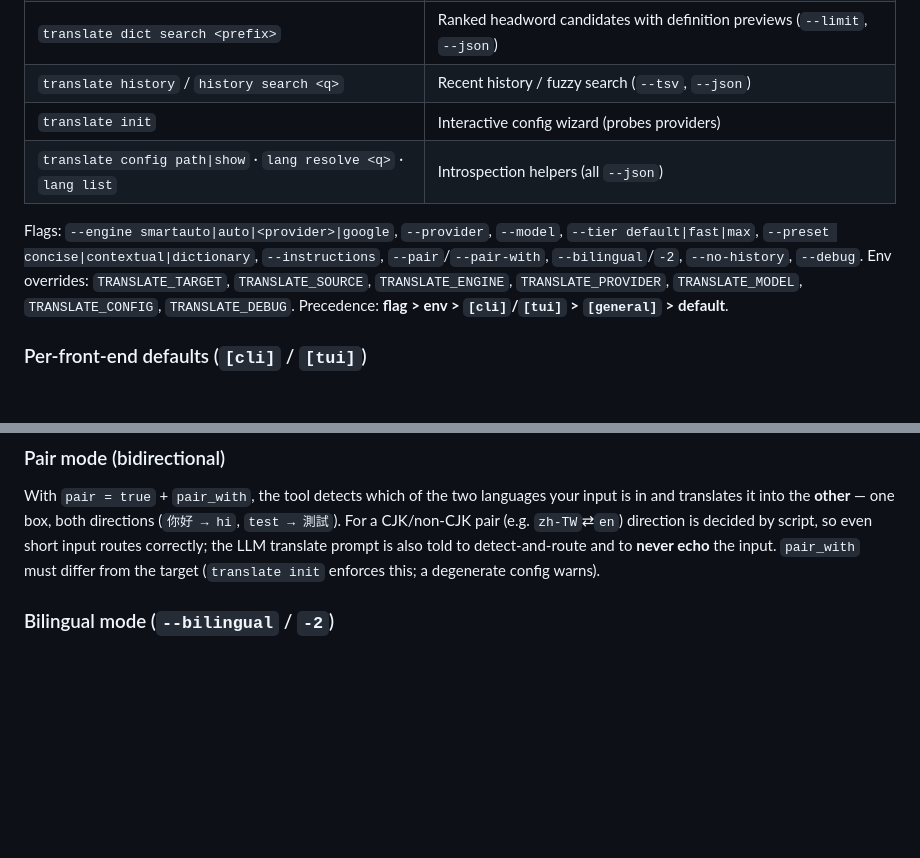
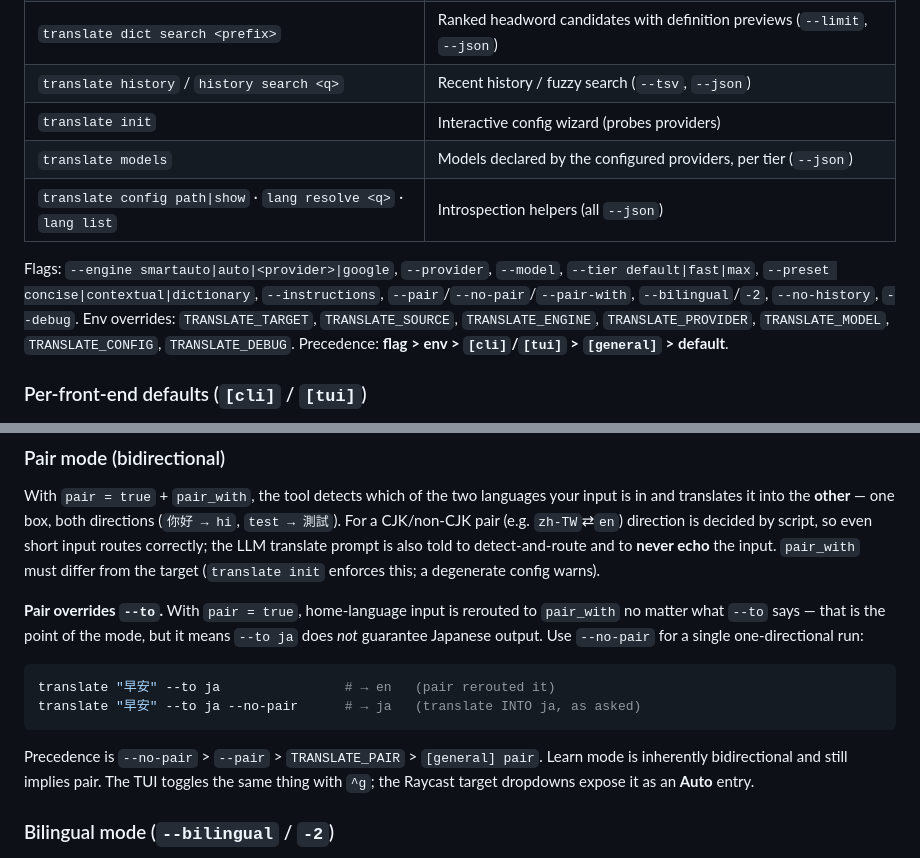
Before and after one commit to daviddwlee84/translate, a Markdown page: README.md, 2 parts joined by grey strips. GitHub-like rendering; blank space fills up the shorter version.

````diff
--- a/README.md
+++ b/README.md
@@ -37,9 +37,10 @@ First run writes a default config to `~/.config/translate/config.toml`; run
 | `translate dict search <prefix>` | Ranked headword candidates with definition previews (`--limit`, `--json`) |
 | `translate history` / `history search <q>` | Recent history / fuzzy search (`--tsv`, `--json`) |
 | `translate init` | Interactive config wizard (probes providers) |
+| `translate models` | Models declared by the configured providers, per tier (`--json`) |
 | `translate config path\|show` · `lang resolve <q>` · `lang list` | Introspection helpers (all `--json`) |
 
-Flags: `--engine smartauto|auto|<provider>|google`, `--provider`, `--model`, `--tier default|fast|max`, `--preset concise|contextual|dictionary`, `--instructions`, `--pair`/`--pair-with`, `--bilingual`/`-2`, `--no-history`, `--debug`.
+Flags: `--engine smartauto|auto|<provider>|google`, `--provider`, `--model`, `--tier default|fast|max`, `--preset concise|contextual|dictionary`, `--instructions`, `--pair`/`--no-pair`/`--pair-with`, `--bilingual`/`-2`, `--no-history`, `--debug`.
 Env overrides: `TRANSLATE_TARGET`, `TRANSLATE_SOURCE`, `TRANSLATE_ENGINE`, `TRANSLATE_PROVIDER`, `TRANSLATE_MODEL`, `TRANSLATE_CONFIG`, `TRANSLATE_DEBUG`.
 Precedence: **flag > env > `[cli]`/`[tui]` > `[general]` > default**.
 
@@ -115,6 +116,20 @@ input is in and translates it into the **other** — one box, both directions
 decided by script, so even short input routes correctly; the LLM translate prompt is
 also told to detect-and-route and to **never echo** the input. `pair_with` must differ
 from the target (`translate init` enforces this; a degenerate config warns).
+
+**Pair overrides `--to`.** With `pair = true`, home-language input is rerouted to
+`pair_with` no matter what `--to` says — that is the point of the mode, but it
+means `--to ja` does *not* guarantee Japanese output. Use `--no-pair` for a single
+one-directional run:
+
+```sh
+translate "早安" --to ja                # → en   (pair rerouted it)
+translate "早安" --to ja --no-pair      # → ja   (translate INTO ja, as asked)
+```
+
+Precedence is `--no-pair` > `--pair` > `TRANSLATE_PAIR` > `[general] pair`. Learn
+mode is inherently bidirectional and still implies pair. The TUI toggles the same
+thing with `^g`; the Raycast target dropdowns expose it as an **Auto** entry.
 
 ### Bilingual mode (`--bilingual` / `-2`)
 
````
Also changed, not shown: docs/raycast-extension.md (+30 -1 lines).
